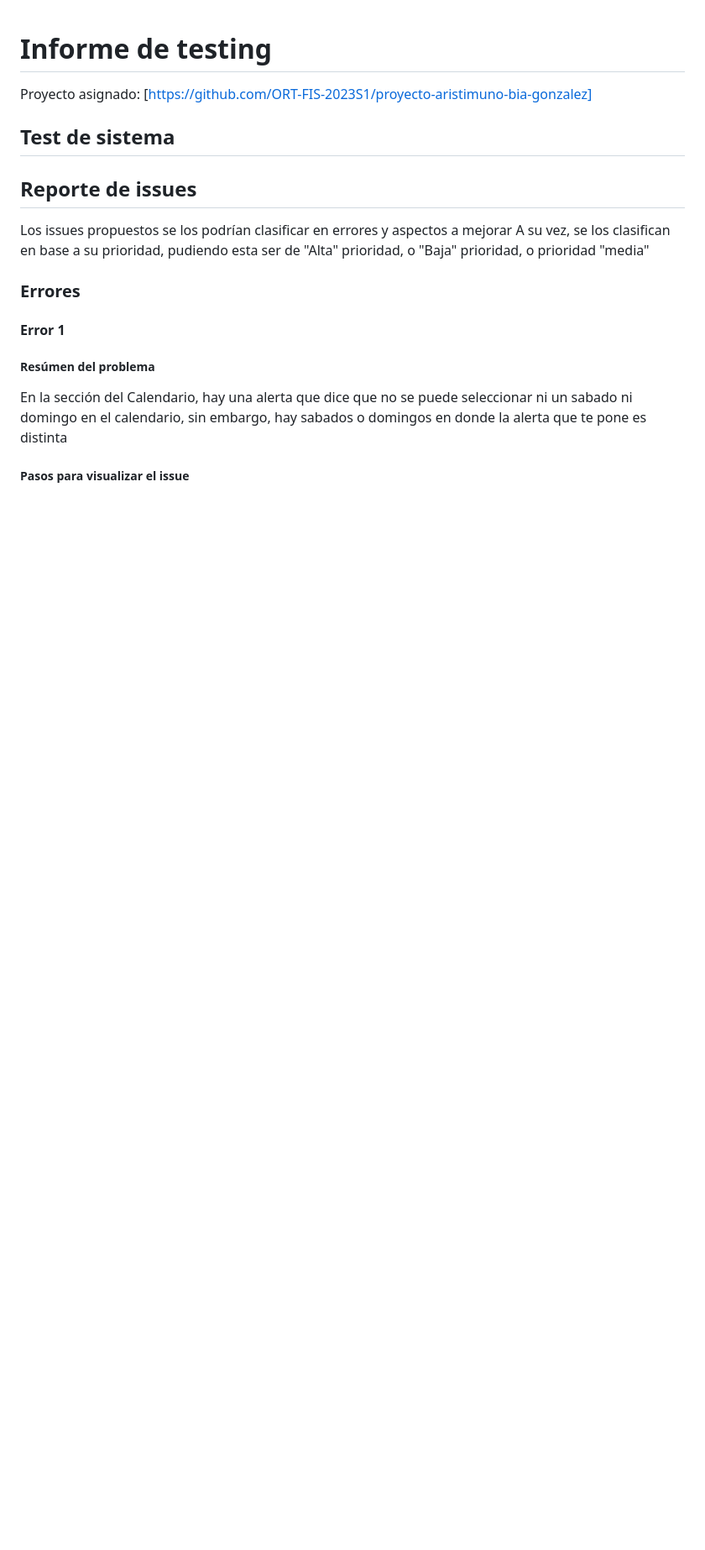
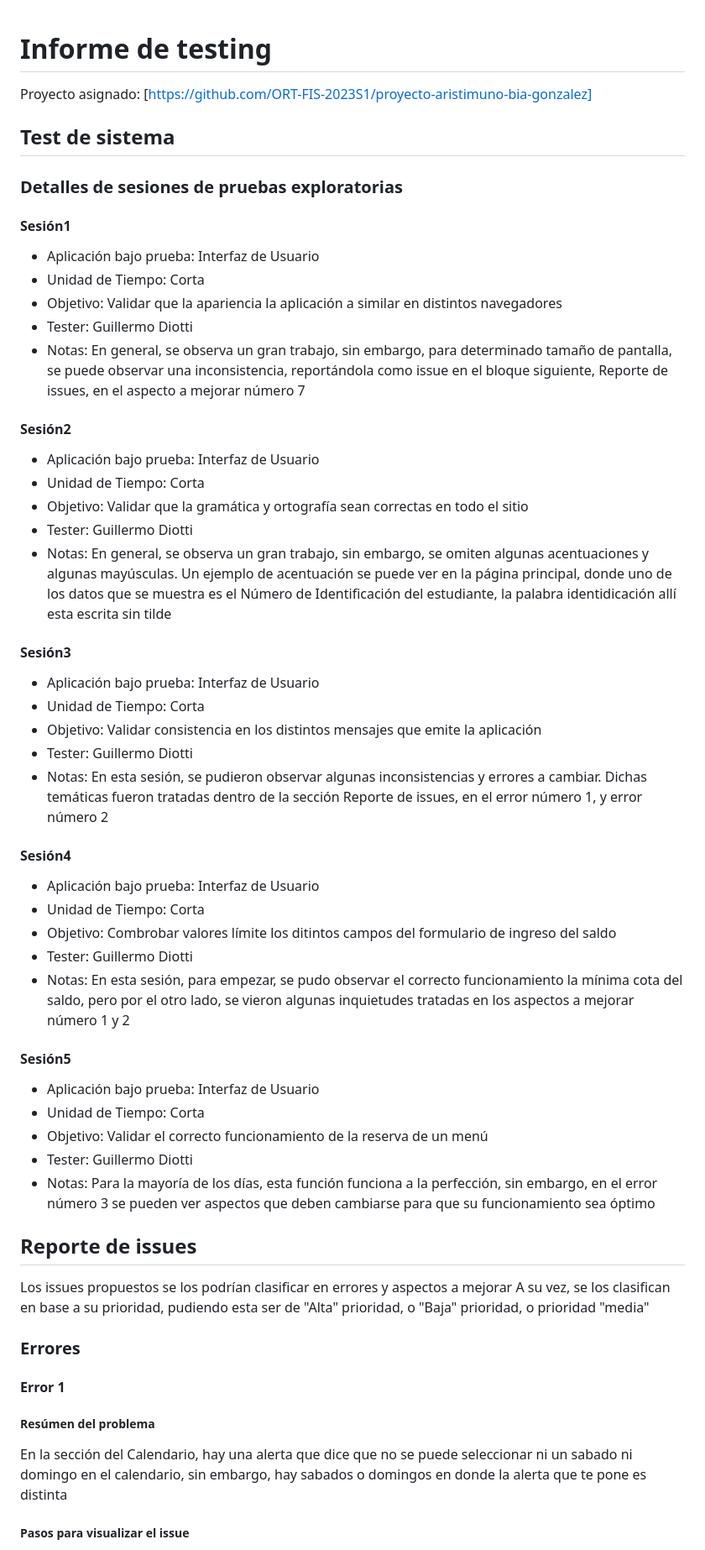
Before and after one commit to GuillermoDiotti/KeKomo, a Markdown page: docs/informe_testing.md, the part around the change. Shown at 84% size. Rendered like a GitHub page; blank space fills up the shorter version.

Commit message:
ingresando sesiones de prueba

```diff
--- a/docs/informe_testing.md
+++ b/docs/informe_testing.md
@@ -2,6 +2,43 @@
 Proyecto asignado: [https://github.com/ORT-FIS-2023S1/proyecto-aristimuno-bia-gonzalez]
 
 ## Test de sistema
+
+### Detalles de sesiones de pruebas exploratorias
+
+#### Sesión1
+- Aplicación bajo prueba: Interfaz de Usuario
+- Unidad de Tiempo: Corta
+- Objetivo: Validar que la apariencia la aplicación a similar en distintos navegadores
+- Tester: Guillermo Diotti
+- Notas: En general, se observa un gran trabajo, sin embargo, para determinado tamaño de pantalla, se puede observar una inconsistencia, reportándola como issue en el bloque siguiente, Reporte de issues, en el aspecto a mejorar número 7
+
+#### Sesión2
+- Aplicación bajo prueba: Interfaz de Usuario
+- Unidad de Tiempo: Corta
+- Objetivo: Validar que la gramática y ortografía sean correctas en todo el sitio
+- Tester: Guillermo Diotti
+- Notas: En general, se observa un gran trabajo, sin embargo, se omiten algunas acentuaciones y algunas mayúsculas. Un ejemplo de acentuación se puede ver en la página principal, donde uno de los datos que se muestra es el Número de Identificación del estudiante, la palabra identidicación allí esta escrita sin tilde
+
+#### Sesión3
+- Aplicación bajo prueba: Interfaz de Usuario
+- Unidad de Tiempo: Corta
+- Objetivo: Validar consistencia en los distintos mensajes que emite la aplicación
+- Tester: Guillermo Diotti
+- Notas: En esta sesión, se pudieron observar algunas inconsistencias y errores a cambiar. Dichas temáticas fueron tratadas dentro de la sección Reporte de issues, en el error número 1, y error número 2
+
+#### Sesión4
+- Aplicación bajo prueba: Interfaz de Usuario
+- Unidad de Tiempo: Corta
+- Objetivo: Combrobar valores límite los ditintos campos del formulario de ingreso del saldo
+- Tester: Guillermo Diotti
+- Notas: En esta sesión, para empezar, se pudo observar el correcto funcionamiento la mínima cota del saldo, pero por el otro lado, se vieron algunas inquietudes tratadas en los aspectos a mejorar número 1 y 2
+
+#### Sesión5
+- Aplicación bajo prueba: Interfaz de Usuario
+- Unidad de Tiempo: Corta
+- Objetivo: Validar el correcto funcionamiento de la reserva de un menú
+- Tester: Guillermo Diotti
+- Notas: Para la mayoría de los días, esta función funciona a la perfección, sin embargo, en el error número 3 se pueden ver aspectos que deben cambiarse para que su funcionamiento sea óptimo
 
 ## Reporte de issues
 Los issues propuestos se los podrían clasificar en errores y aspectos a mejorar
```
